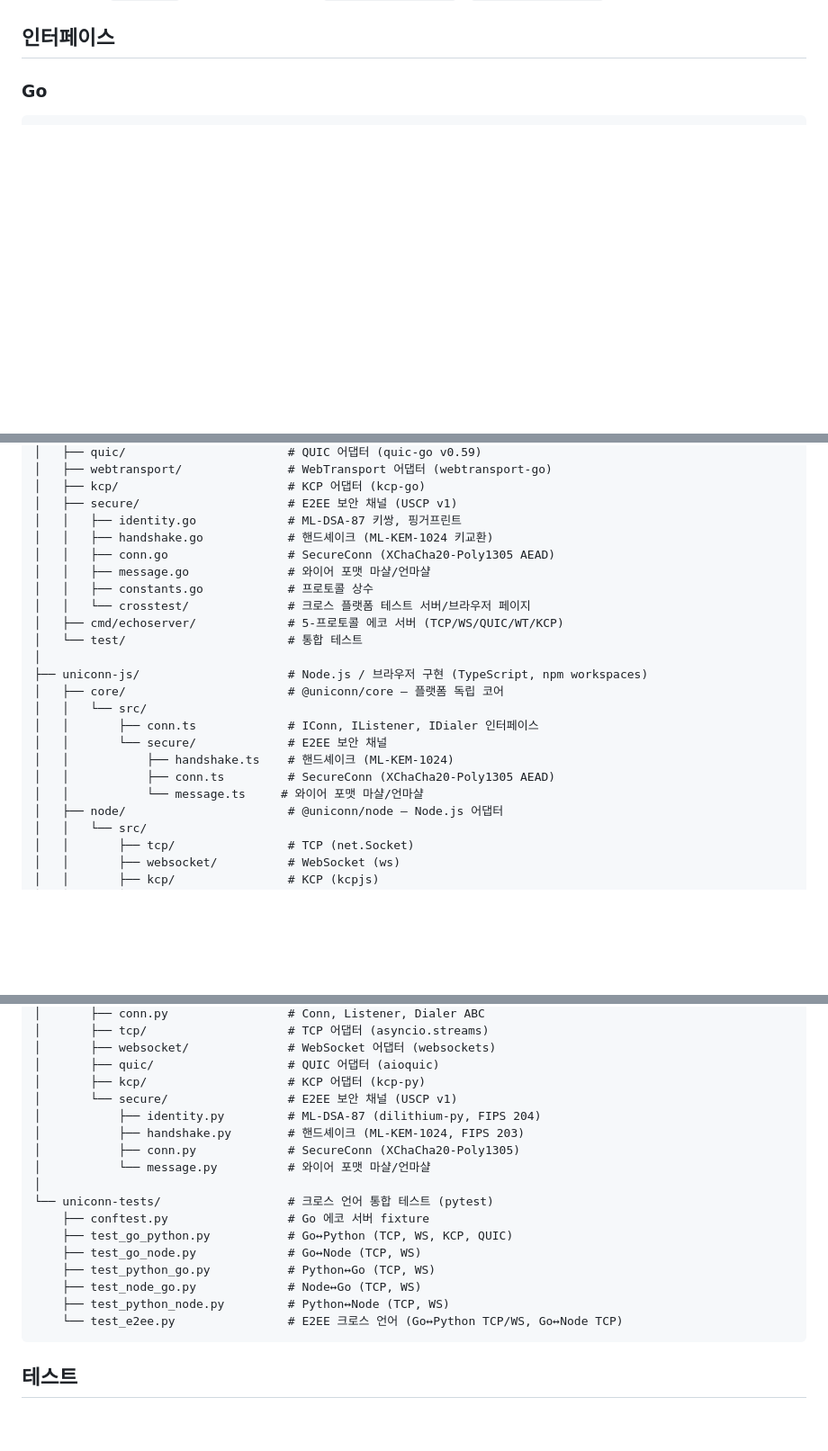
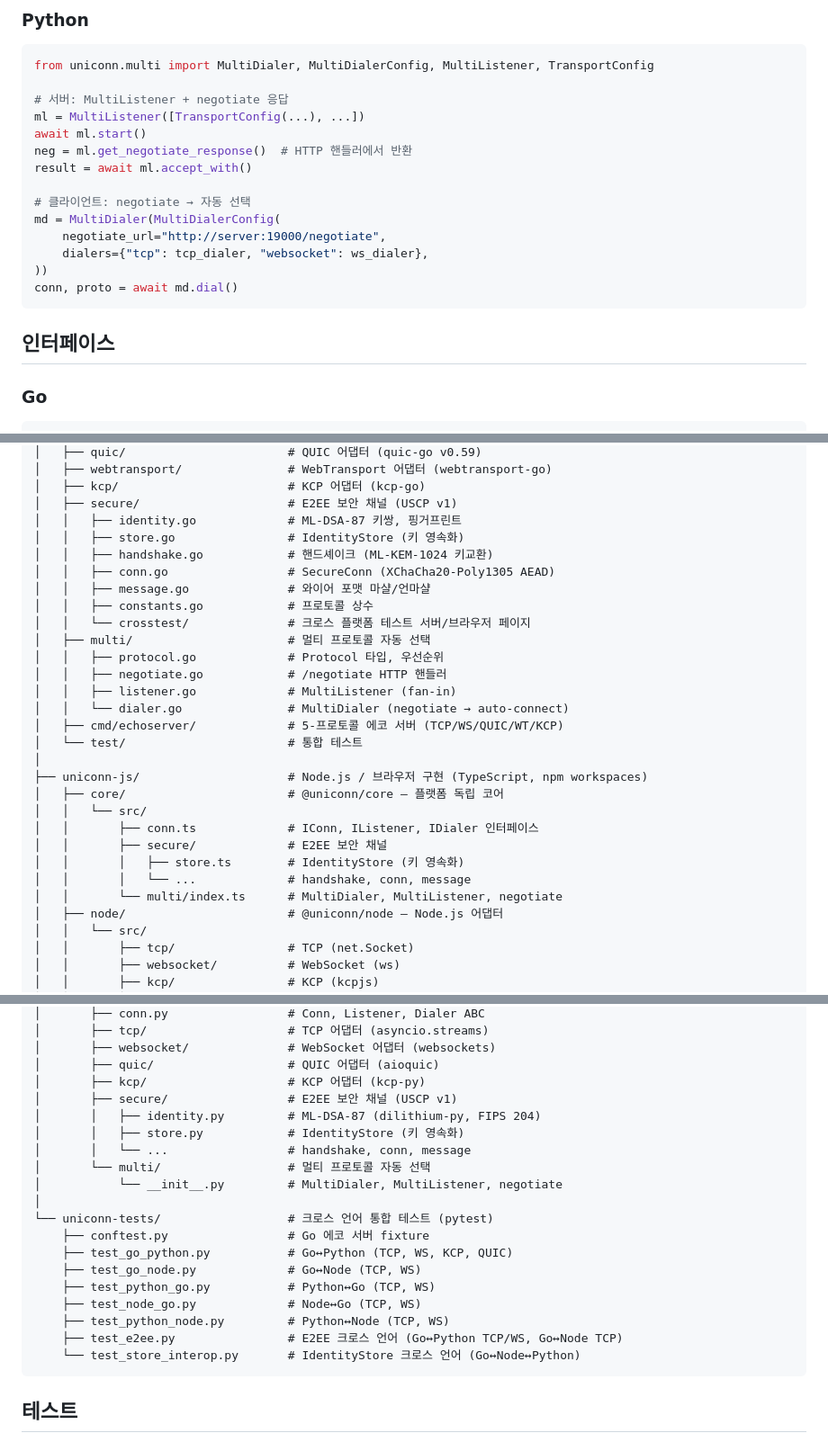
Before and after one commit to snowmerak/uniconn, a Markdown page: README.md, 3 parts joined by grey strips. Shown at 90% size. Rendered like a GitHub page; blank space fills up the shorter version.

Commit message:
docs: update README content

````diff
--- a/README.md
+++ b/README.md
@@ -224,3 +312,22 @@ Initiator                 Relay              Responder
+### Python
+
+```python
+from uniconn.multi import MultiDialer, MultiDialerConfig, MultiListener, TransportConfig
+
+# 서버: MultiListener + negotiate 응답
+ml = MultiListener([TransportConfig(...), ...])
+await ml.start()
+neg = ml.get_negotiate_response()  # HTTP 핸들러에서 반환
+result = await ml.accept_with()
+
+# 클라이언트: negotiate → 자동 선택
+md = MultiDialer(MultiDialerConfig(
+    negotiate_url="http://server:19000/negotiate",
+    dialers={"tcp": tcp_dialer, "websocket": ws_dialer},
+))
+conn, proto = await md.dial()
+```
+
 ## 인터페이스
 
 ### Go
@@ -278,11 +385,17 @@ uniconn/
 │   ├── kcp/                        # KCP 어댑터 (kcp-go)
 │   ├── secure/                     # E2EE 보안 채널 (USCP v1)
 │   │   ├── identity.go             # ML-DSA-87 키쌍, 핑거프린트
+│   │   ├── store.go                # IdentityStore (키 영속화)
 │   │   ├── handshake.go            # 핸드셰이크 (ML-KEM-1024 키교환)
 │   │   ├── conn.go                 # SecureConn (XChaCha20-Poly1305 AEAD)
 │   │   ├── message.go              # 와이어 포맷 마샬/언마샬
 │   │   ├── constants.go            # 프로토콜 상수
 │   │   └── crosstest/              # 크로스 플랫폼 테스트 서버/브라우저 페이지
+│   ├── multi/                      # 멀티 프로토콜 자동 선택
+│   │   ├── protocol.go             # Protocol 타입, 우선순위
+│   │   ├── negotiate.go            # /negotiate HTTP 핸들러
+│   │   ├── listener.go             # MultiListener (fan-in)
+│   │   └── dialer.go               # MultiDialer (negotiate → auto-connect)
 │   ├── cmd/echoserver/             # 5-프로토콜 에코 서버 (TCP/WS/QUIC/WT/KCP)
 │   └── test/                       # 통합 테스트
 │
@@ -290,10 +403,10 @@ uniconn/
 │   ├── core/                       # @uniconn/core — 플랫폼 독립 코어
 │   │   └── src/
 │   │       ├── conn.ts             # IConn, IListener, IDialer 인터페이스
-│   │       └── secure/             # E2EE 보안 채널
-│   │           ├── handshake.ts    # 핸드셰이크 (ML-KEM-1024)
-│   │           ├── conn.ts         # SecureConn (XChaCha20-Poly1305 AEAD)
-│   │           └── message.ts     # 와이어 포맷 마샬/언마샬
+│   │       ├── secure/             # E2EE 보안 채널
+│   │       │   ├── store.ts        # IdentityStore (키 영속화)
+│   │       │   └── ...             # handshake, conn, message
+│   │       └── multi/index.ts      # MultiDialer, MultiListener, negotiate
 │   ├── node/                       # @uniconn/node — Node.js 어댑터
 │   │   └── src/
 │   │       ├── tcp/                # TCP (net.Socket)
@@ -313,11 +426,12 @@ uniconn/
 │       ├── websocket/              # WebSocket 어댑터 (websockets)
 │       ├── quic/                   # QUIC 어댑터 (aioquic)
 │       ├── kcp/                    # KCP 어댑터 (kcp-py)
-│       └── secure/                 # E2EE 보안 채널 (USCP v1)
-│           ├── identity.py         # ML-DSA-87 (dilithium-py, FIPS 204)
-│           ├── handshake.py        # 핸드셰이크 (ML-KEM-1024, FIPS 203)
-│           ├── conn.py             # SecureConn (XChaCha20-Poly1305)
-│           └── message.py          # 와이어 포맷 마샬/언마샬
+│       ├── secure/                 # E2EE 보안 채널 (USCP v1)
+│       │   ├── identity.py         # ML-DSA-87 (dilithium-py, FIPS 204)
+│       │   ├── store.py            # IdentityStore (키 영속화)
+│       │   └── ...                 # handshake, conn, message
+│       └── multi/                  # 멀티 프로토콜 자동 선택
+│           └── __init__.py         # MultiDialer, MultiListener, negotiate
 │
 └── uniconn-tests/                  # 크로스 언어 통합 테스트 (pytest)
     ├── conftest.py                 # Go 에코 서버 fixture
@@ -326,7 +440,8 @@ uniconn/
     ├── test_python_go.py           # Python↔Go (TCP, WS)
     ├── test_node_go.py             # Node↔Go (TCP, WS)
     ├── test_python_node.py         # Python↔Node (TCP, WS)
-    └── test_e2ee.py                # E2EE 크로스 언어 (Go↔Python TCP/WS, Go↔Node TCP)
+    ├── test_e2ee.py                # E2EE 크로스 언어 (Go↔Python TCP/WS, Go↔Node TCP)
+    └── test_store_interop.py       # IdentityStore 크로스 언어 (Go↔Node↔Python)
 ```
 
 ## 테스트
````
Also changed, not shown: other parts of README.md (+88 -0 lines).
